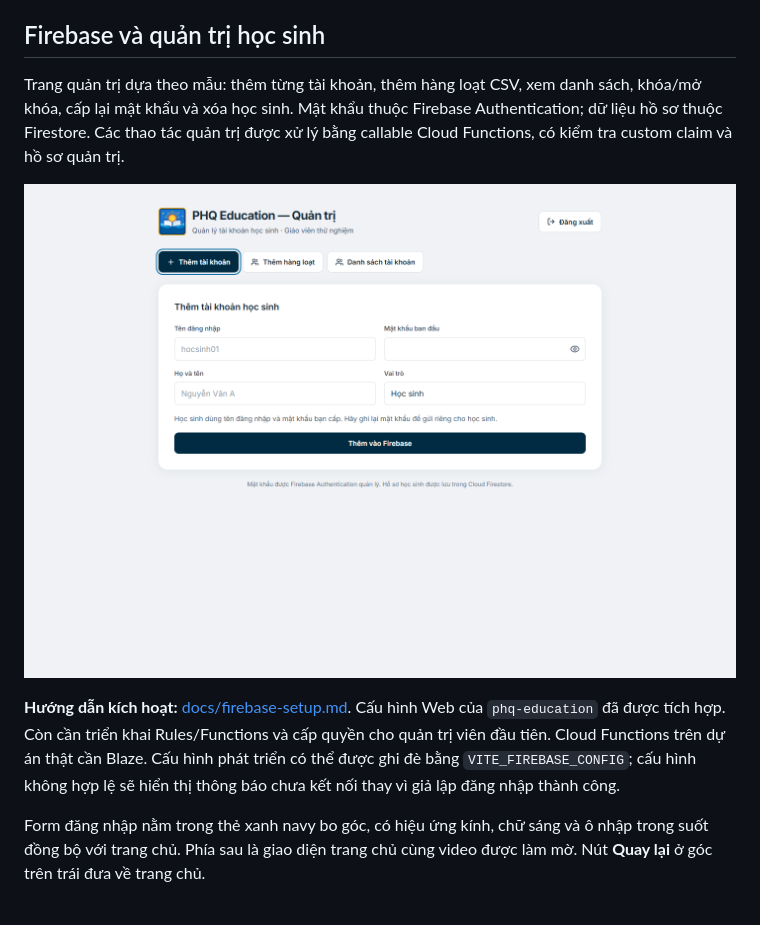
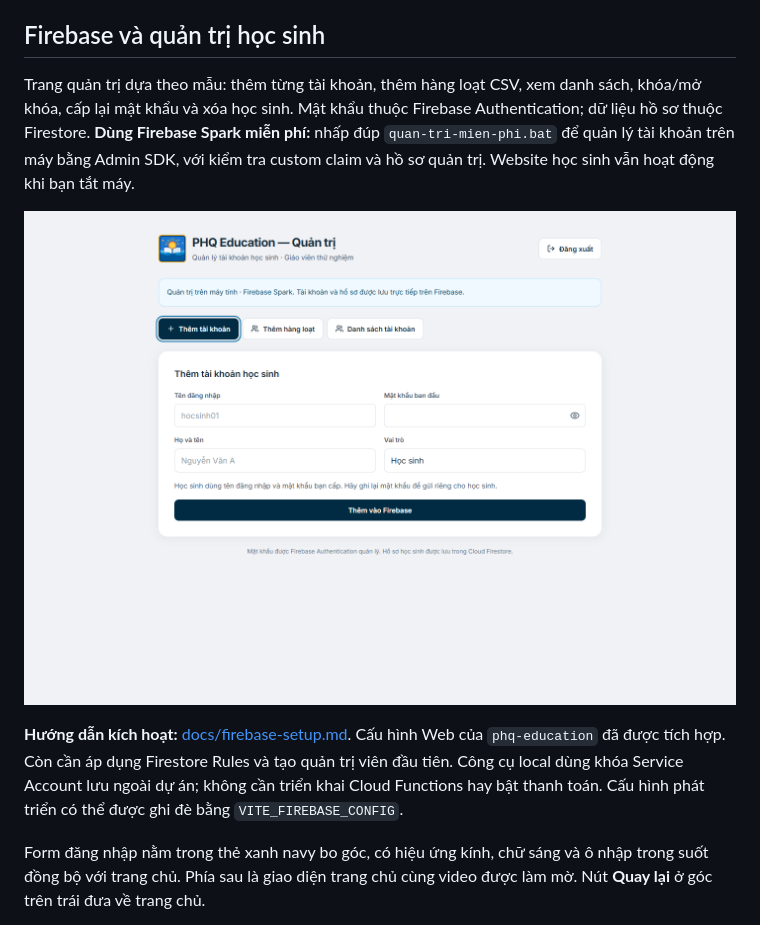
Before and after one commit to phamhaiquang2003-sudo/gia-su-quang-pham-education, a Markdown page: README.md, the part around the change. GitHub-like rendering; pictures changed too: docs/preview-admin.png.

Commit message:
Support free Firebase Spark with local student account administration

```diff
--- a/README.md
+++ b/README.md
@@ -44,11 +44,11 @@ Các nút **Đăng nhập** dẫn đến [`dang-nhap.html`](https://phamhaiquang
 
 ## Firebase và quản trị học sinh
 
-Trang quản trị dựa theo mẫu: thêm từng tài khoản, thêm hàng loạt CSV, xem danh sách, khóa/mở khóa, cấp lại mật khẩu và xóa học sinh. Mật khẩu thuộc Firebase Authentication; dữ liệu hồ sơ thuộc Firestore. Các thao tác quản trị được xử lý bằng callable Cloud Functions, có kiểm tra custom claim và hồ sơ quản trị.
+Trang quản trị dựa theo mẫu: thêm từng tài khoản, thêm hàng loạt CSV, xem danh sách, khóa/mở khóa, cấp lại mật khẩu và xóa học sinh. Mật khẩu thuộc Firebase Authentication; dữ liệu hồ sơ thuộc Firestore. **Dùng Firebase Spark miễn phí:** nhấp đúp `quan-tri-mien-phi.bat` để quản lý tài khoản trên máy bằng Admin SDK, với kiểm tra custom claim và hồ sơ quản trị. Website học sinh vẫn hoạt động khi bạn tắt máy.
 
 ![Trang quản trị được kiểm tra với Firebase Emulator](docs/preview-admin.png)
 
-**Hướng dẫn kích hoạt:** [docs/firebase-setup.md](docs/firebase-setup.md). Cấu hình Web của `phq-education` đã được tích hợp. Còn cần triển khai Rules/Functions và cấp quyền cho quản trị viên đầu tiên. Cloud Functions trên dự án thật cần Blaze. Cấu hình phát triển có thể được ghi đè bằng `VITE_FIREBASE_CONFIG`; cấu hình không hợp lệ sẽ hiển thị thông báo chưa kết nối thay vì giả lập đăng nhập thành công.
+**Hướng dẫn kích hoạt:** [docs/firebase-setup.md](docs/firebase-setup.md). Cấu hình Web của `phq-education` đã được tích hợp. Còn cần áp dụng Firestore Rules và tạo quản trị viên đầu tiên. Công cụ local dùng khóa Service Account lưu ngoài dự án; không cần triển khai Cloud Functions hay bật thanh toán. Cấu hình phát triển có thể được ghi đè bằng `VITE_FIREBASE_CONFIG`.
 
 Form đăng nhập nằm trong thẻ xanh navy bo góc, có hiệu ứng kính, chữ sáng và ô nhập trong suốt đồng bộ với trang chủ. Phía sau là giao diện trang chủ cùng video được làm mờ. Nút **Quay lại** ở góc trên trái đưa về trang chủ.
 
```
Also changed, not shown: docs/firebase-setup.md (+27 -27 lines), 14 other files.
